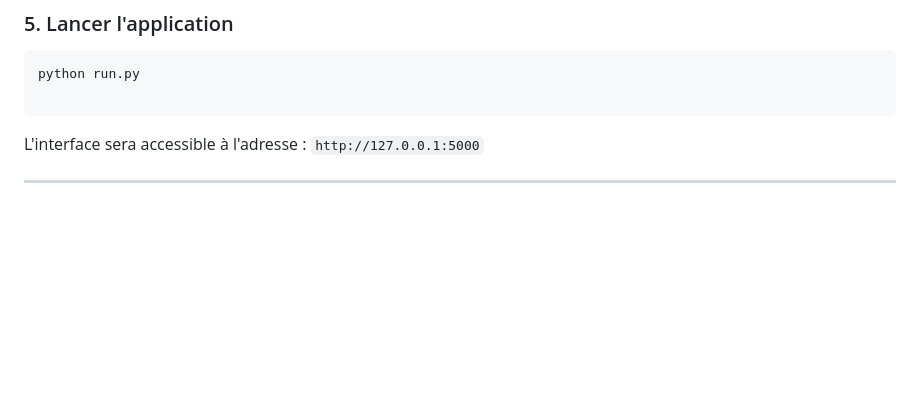
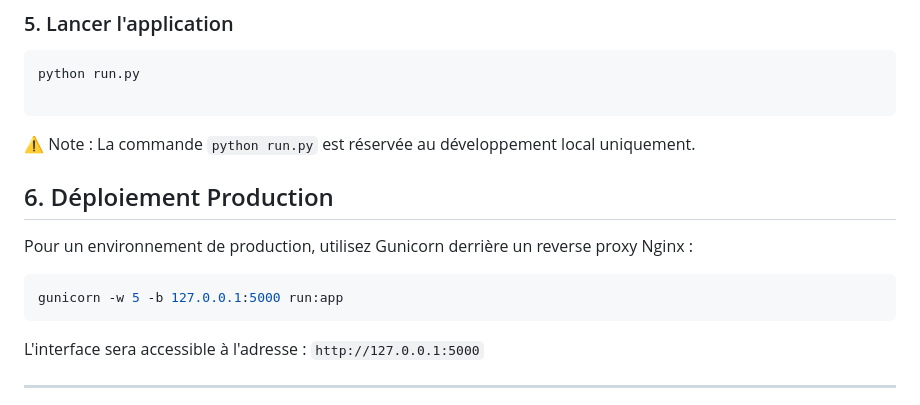
Before and after one commit to NO6B/RootView, a Markdown page: README.md, the part around the change. Rendered like a GitHub page; blank space fills up the shorter version.

Commit message:
docs: mise à jour README - ajout section déploiement production Gunicorn
Added note about local development command and production deployment instructions.

````diff
--- a/README.md
+++ b/README.md
@@ -149,7 +149,14 @@ python init_db.py
 python run.py
 
 ```
+⚠️ Note : La commande `python run.py` est réservée au développement local uniquement.
 
+## 6. Déploiement Production
+
+Pour un environnement de production, utilisez Gunicorn derrière un reverse proxy Nginx :
+```bash
+gunicorn -w 5 -b 127.0.0.1:5000 run:app
+```
 L'interface sera accessible à l'adresse : `http://127.0.0.1:5000`
 
 ---
````
